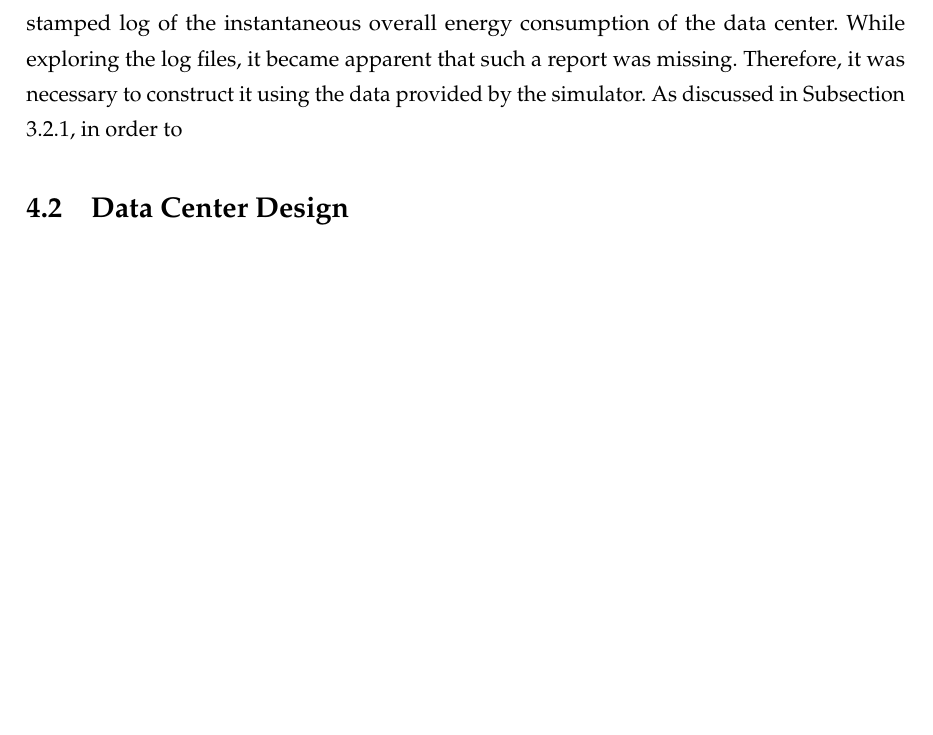
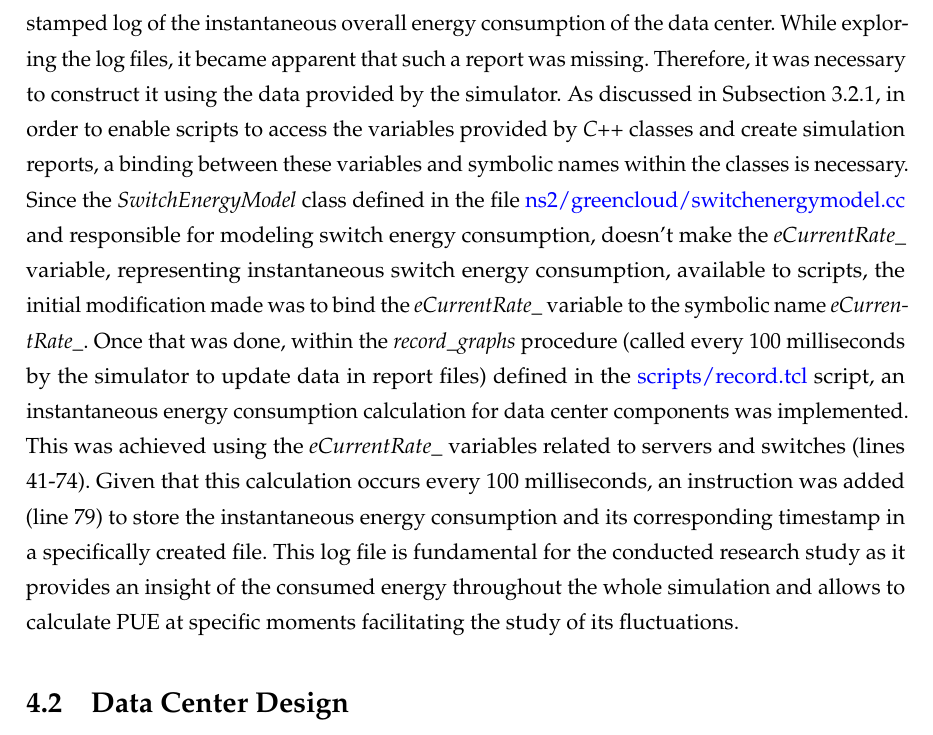
Before and after one commit to vincenzo-emanuele/masters-degree-thesis, a LaTeX thesis (thesis/thesis.tex, which reads thesis/chapters/research_study.tex): part of page 45 of 57, cut so that both start at the same text, the shorter picture padded with empty space. Compiled offline with pdfLaTeX.

Commit message:
changes implemented in greencloud (research study)

```diff
--- a/thesis/chapters/research_study.tex
+++ b/thesis/chapters/research_study.tex
@@ -9,7 +9,13 @@
 \newpage
 
 \section{Changes implemented in GreenCloud}\label{section:greencloud_mod}
-The modifications made to the GreenCloud simulator's code aim to achieve a time-stamped log of the instantaneous overall energy consumption of the data center. While exploring the log files, it became apparent that such a report was missing. Therefore, it was necessary to construct it using the data provided by the simulator. As discussed in Subsection \ref{subsection:greencloud_code}, in order to
+The modifications made to the GreenCloud simulator's code aim to achieve a time-stamped log of the instantaneous overall energy consumption of the data center. While exploring the log files, it became apparent that such a report was missing. Therefore, it was necessary to construct it using the data provided by the simulator. As discussed in Subsection \ref{subsection:greencloud_code}, in order to enable scripts to access the variables provided by \emph{C++} classes and create simulation reports, a binding between these variables and symbolic names within the classes is necessary. Since the \emph{SwitchEnergyModel} class defined in the file \href{https://github.com/vincenzo-emanuele/masters-degree-thesis/blob/main/greencloud_modified_src/ns2/greencloud/switchenergymodel.cc}{ns2/greencloud/switchenergymodel.cc} and responsible for modeling switch energy consumption, doesn't make the \emph{eCurrentRate\_} variable, representing instantaneous switch energy consumption, available to scripts, the initial modification made was to bind the \emph{eCurrentRate\_} variable to the symbolic name \emph{eCurrentRate\_}. Once that was done, within the \emph{record\_graphs} procedure (called every 100 milliseconds by the simulator to update data in report files) defined in the \href{https://github.com/vincenzo-emanuele/masters-degree-thesis/blob/main/greencloud\_modified\_src/scripts/record.tcl}{scripts/record.tcl} script, an instantaneous energy consumption calculation for data center components was implemented. This was achieved using the \emph{eCurrentRate\_} variables related to servers and switches (lines 41-74). Given that this calculation occurs every 100 milliseconds, an instruction was added (line 79) to store the instantaneous energy consumption and its corresponding timestamp in a specifically created file. This log file is fundamental for the conducted research study as it provides an insight of the consumed energy throughout the whole simulation and allows to calculate PUE at specific moments facilitating the study of its fluctuations.
+
+
+
+
+
+
 
 \section{Data Center Design}
 In order to perform extract accurate data from simulations, it is necessary to understand various aspects of the Data Center where these simulations are carried out. The goal of the following subsections is to describe its key aspects, such as architecture and component specifications. Furthermore, aspects related to configuring power and cooling parameters for the data center will be addressed, and the methods used to estimate the maximum Data Center capacity will be illustrated.
```
